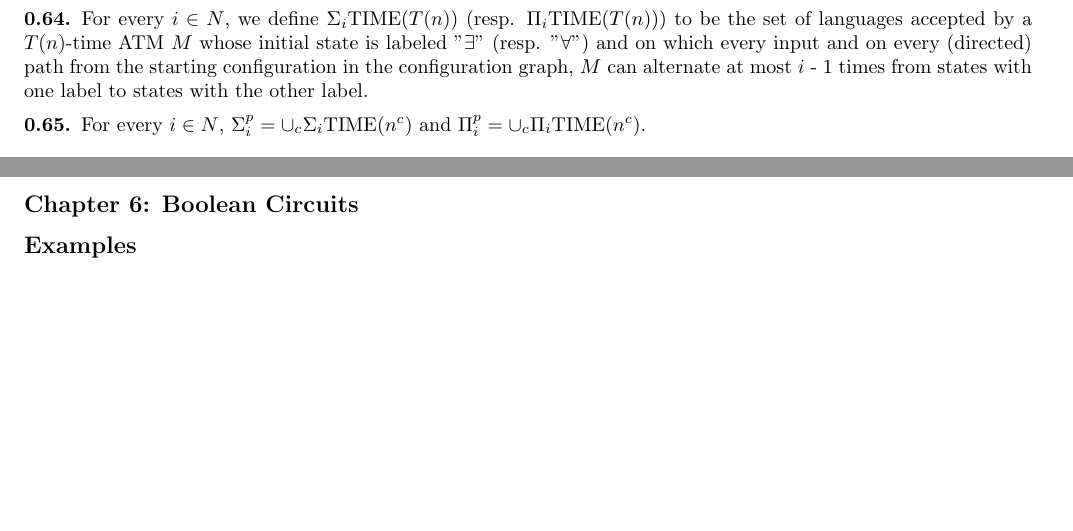
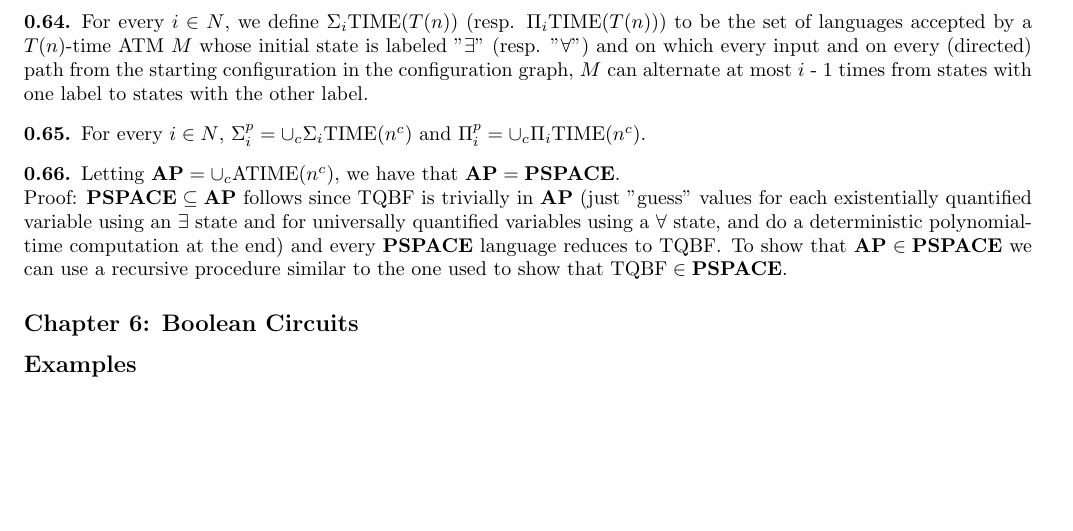
Before and after one commit to annieechen/cpsc468-midterm-review, a LaTeX document (cpsc468-midterm-review.tex, which reads chapter-5.tex): two parts of pages 4 and 5 of 5 before the commit and part of page 5 of 5 after it, the two joined at a grey line, cut so that both start at the same text. Compiled offline with pdfLaTeX.

Commit message:
placeholders for rest of 5

```diff
--- a/chapter-5.tex
+++ b/chapter-5.tex
@@ -61,3 +61,26 @@ For every $i \in N$, we define $\Sigma_{i} \TIME(T(n))$ (resp. $\Pi_{i}\TIME(T(n
 \begin{note}
 For every $i \in N$, $\Sigma_{i}^{p} = \cup_{c}\Sigma_{i}\TIME(n^c)$ and $\Pi_{i}^{p} = \cup_{c} \Pi_{i} \TIME(n^c)$.
 \end{note}
+
+\begin{note}
+Letting $\textbf{AP} = \cup_{c} \ATIME(n^c)$, we have that $\textbf{AP} = \textbf{PSPACE}$.
+
+Proof: $\textbf{PSPACE} \subseteq \textbf{AP}$ follows since $\TQBF$ is trivially in $\textbf{AP}$ (just "guess" values for each existentially quantified variable using an $\exists$ state and for universally quantified variables using a $\forall$ state, and do a deterministic polynomial-time computation at the end) and every $\textbf{PSPACE}$ language reduces to $\TQBF$. To show that $\textbf{AP} \in \textbf{PSPACE}$ we can use a recursive procedure similar to the one used to show that $\TQBF \in \textbf{PSPACE}$.
+\end{note}
+
+
+%%% Not formatted / Incomplete %%%
+%\begin{note}[Time/Space tradeoff for SAT]
+%For every two functions S, T : N ? N, define TISP(T (n), S(n)) to be the set of languages decided by a TM M that on every input x takes at most O(T (|x|)) steps and uses at most O(S(|x|)) cells of its read/write tapes. Then, SAT?? TISP(n1.1, n0.1).
+%\end{note}
+
+%\begin{note}[Proof of Time/Space tradeoff for SAT]
+
+%\end{note}
+
+%\begin{note} [Oracle machines]
+%For every i ? 2, ?pi = NP?i?1SAT, where the latter class denotes the set of languages decided by polynomial-time NDTMs with access to the oracle ?i?1SAT.
+%\end{note}
+
+%\begin{note} [Proof of SAT orcale PNDTMs]
+%\end{note}
```
Also changed, not shown: cpsc468-midterm-review.pdf, 2 other files.
